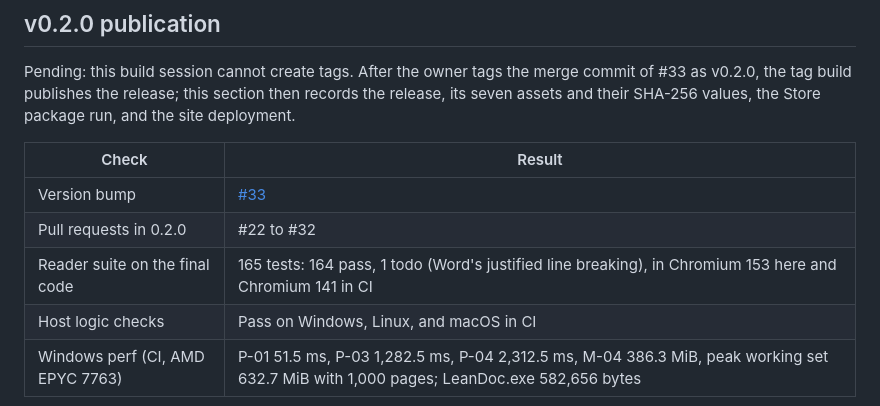
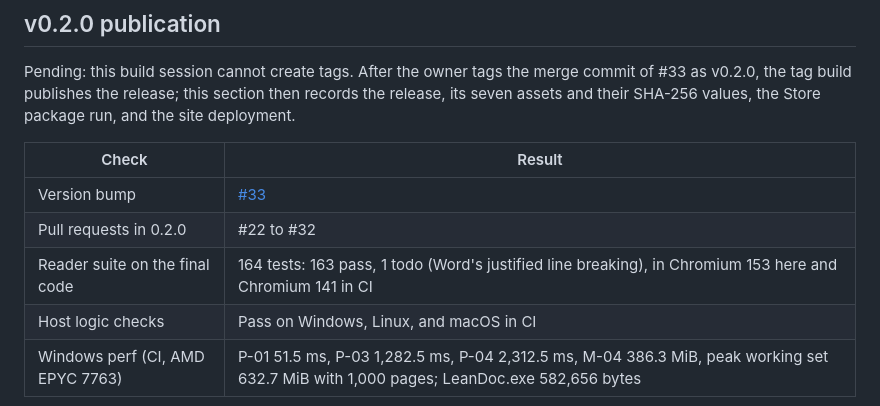
Before and after one commit to abooodbah/leandoc, a Markdown page: docs/VALIDATION_STATUS.md, the part around the change. GitHub-like rendering.

Commit message:
Correct the reader test count in the 0.2.0 record

```diff
--- a/docs/VALIDATION_STATUS.md
+++ b/docs/VALIDATION_STATUS.md
@@ -25,7 +25,7 @@ values, the Store package run, and the site deployment.
 | --- | --- |
 | Version bump | [#33](https://github.com/abooodbah/leandoc/pull/33) |
 | Pull requests in 0.2.0 | #22 to #32 |
-| Reader suite on the final code | 165 tests: 164 pass, 1 todo (Word's justified line breaking), in Chromium 153 here and Chromium 141 in CI |
+| Reader suite on the final code | 164 tests: 163 pass, 1 todo (Word's justified line breaking), in Chromium 153 here and Chromium 141 in CI |
 | Host logic checks | Pass on Windows, Linux, and macOS in CI |
 | Windows perf (CI, AMD EPYC 7763) | P-01 51.5 ms, P-03 1,282.5 ms, P-04 2,312.5 ms, M-04 386.3 MiB, peak working set 632.7 MiB with 1,000 pages; LeanDoc.exe 582,656 bytes |
 
```
